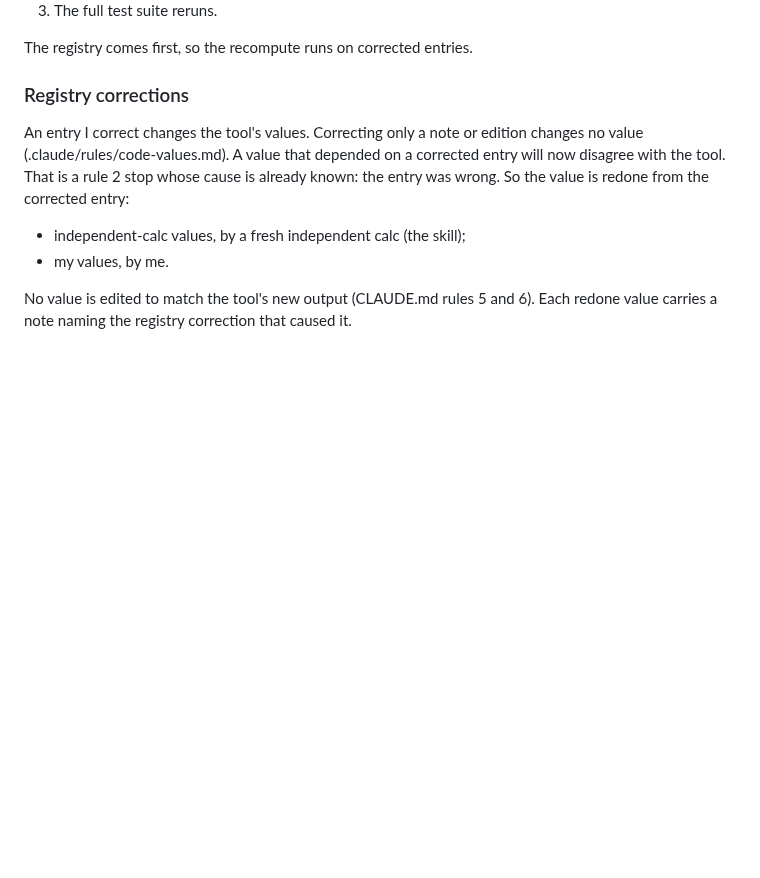
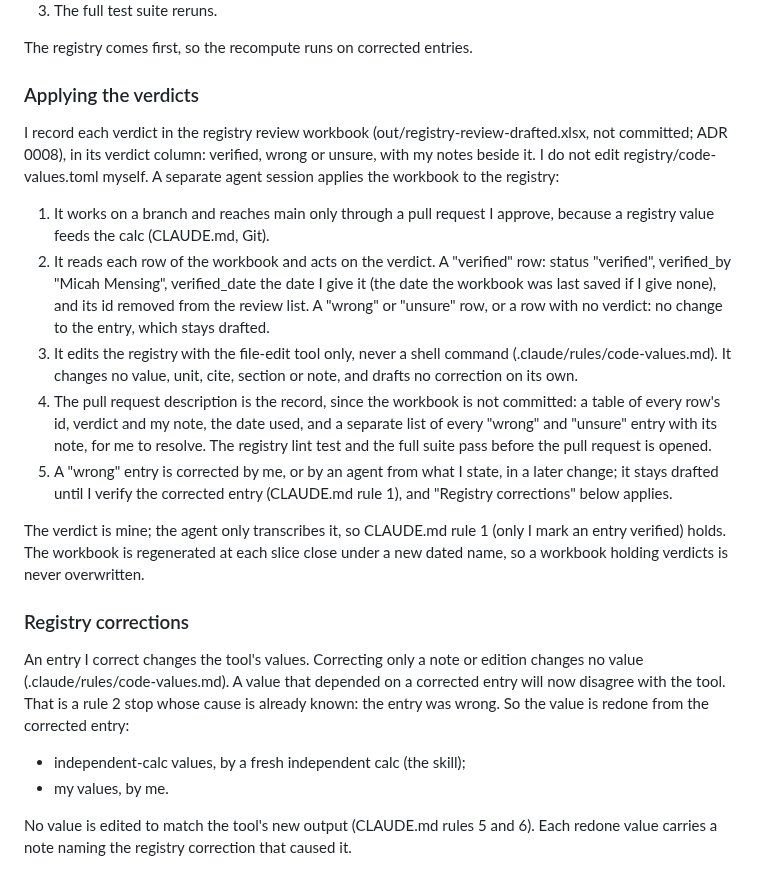
Before and after one commit to mensingmicah/handrail-designer, a Markdown page: docs/brief/verification.md, the part around the change. GitHub-like rendering; blank space fills up the shorter version.

Commit message:
Align roadmap with the catch-up gates; record the workbook-to-registry verdict workflow
Co-Authored-By: Claude Sonnet 5.5 <noreply@anthropic.com>

```diff
--- a/docs/brief/verification.md
+++ b/docs/brief/verification.md
@@ -86,6 +86,37 @@ slice 9), in this order:
 3. The full test suite reruns.
 
 The registry comes first, so the recompute runs on corrected entries.
+
+### Applying the verdicts
+
+I record each verdict in the registry review workbook (out/registry-review-drafted.xlsx, not
+committed; ADR 0008), in its verdict column: verified, wrong or unsure, with
+my notes beside it. I do not edit registry/code-values.toml myself. A
+separate agent session applies the workbook to the registry:
+
+1. It works on a branch and reaches main only through a pull request I
+   approve, because a registry value feeds the calc (CLAUDE.md, Git).
+2. It reads each row of the workbook and acts on the verdict. A "verified"
+   row: status "verified", verified_by "Micah Mensing", verified_date the
+   date I give it (the date the workbook was last saved if I give none),
+   and its id removed from the review list. A "wrong" or "unsure" row, or
+   a row with no verdict: no change to the entry, which stays drafted.
+3. It edits the registry with the file-edit tool only, never a shell
+   command (.claude/rules/code-values.md). It changes no value, unit, cite,
+   section or note, and drafts no correction on its own.
+4. The pull request description is the record, since the workbook is not
+   committed: a table of every row's id, verdict and my note, the date used,
+   and a separate list of every "wrong" and "unsure" entry with its note,
+   for me to resolve. The registry lint test and the full suite pass before
+   the pull request is opened.
+5. A "wrong" entry is corrected by me, or by an agent from what I state,
+   in a later change; it stays drafted until I verify the corrected entry
+   (CLAUDE.md rule 1), and "Registry corrections" below applies.
+
+The verdict is mine; the agent only transcribes it, so CLAUDE.md rule 1
+(only I mark an entry verified) holds. The workbook is regenerated at each
+slice close under a new dated name, so a workbook holding verdicts is never
+overwritten.
 
 ### Registry corrections
 
```
Also changed, not shown: docs/ROADMAP.md (+14 -4 lines), docs/adr/0008-registry-verification-at-slice-close.md (+1 -1 lines).
